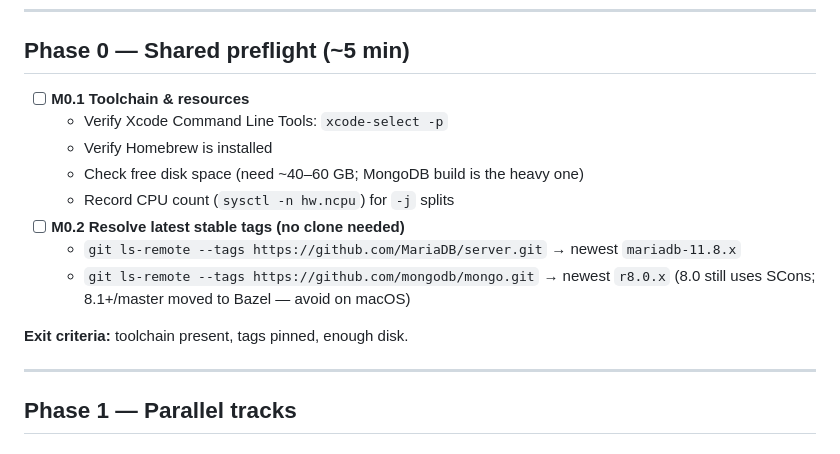
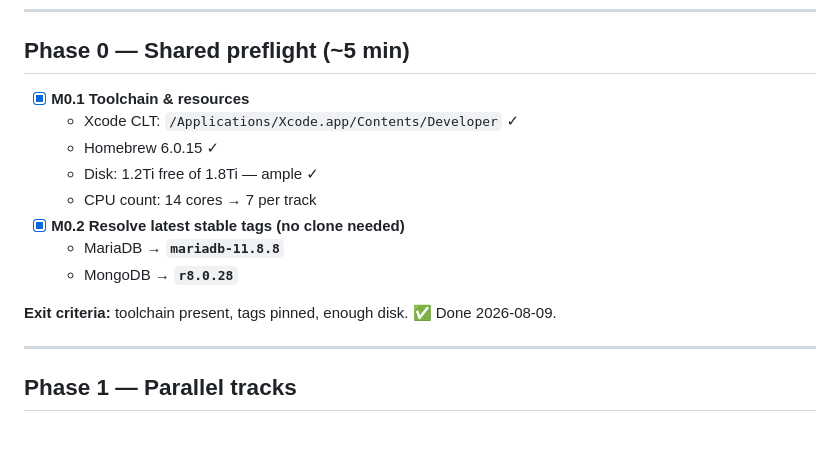
Before and after one commit to mieweb/chimeraDB, a Markdown page: build-plan.md, the part around the change. GitHub-like rendering.

Commit message:
Phase 0: preflight complete, pinned mariadb-11.8.8 / r8.0.28

```diff
--- a/build-plan.md
+++ b/build-plan.md
@@ -23,17 +23,16 @@ agent monitors completion, handles failures, and verifies binaries.
 
 ## Phase 0 — Shared preflight (~5 min)
 
-- [ ] **M0.1 Toolchain & resources**
-  - Verify Xcode Command Line Tools: `xcode-select -p`
-  - Verify Homebrew is installed
-  - Check free disk space (need ~40–60 GB; MongoDB build is the heavy one)
-  - Record CPU count (`sysctl -n hw.ncpu`) for `-j` splits
-- [ ] **M0.2 Resolve latest stable tags (no clone needed)**
-  - `git ls-remote --tags https://github.com/MariaDB/server.git` → newest `mariadb-11.8.x`
-  - `git ls-remote --tags https://github.com/mongodb/mongo.git` → newest `r8.0.x`
-    (8.0 still uses SCons; 8.1+/master moved to Bazel — avoid on macOS)
+- [x] **M0.1 Toolchain & resources**
+  - Xcode CLT: `/Applications/Xcode.app/Contents/Developer` ✓
+  - Homebrew 6.0.15 ✓
+  - Disk: 1.2Ti free of 1.8Ti — ample ✓
+  - CPU count: 14 cores → 7 per track
+- [x] **M0.2 Resolve latest stable tags (no clone needed)**
+  - MariaDB → **`mariadb-11.8.8`**
+  - MongoDB → **`r8.0.28`**
 
-**Exit criteria:** toolchain present, tags pinned, enough disk.
+**Exit criteria:** toolchain present, tags pinned, enough disk. ✅ Done 2026-08-09.
 
 ---
 
```
